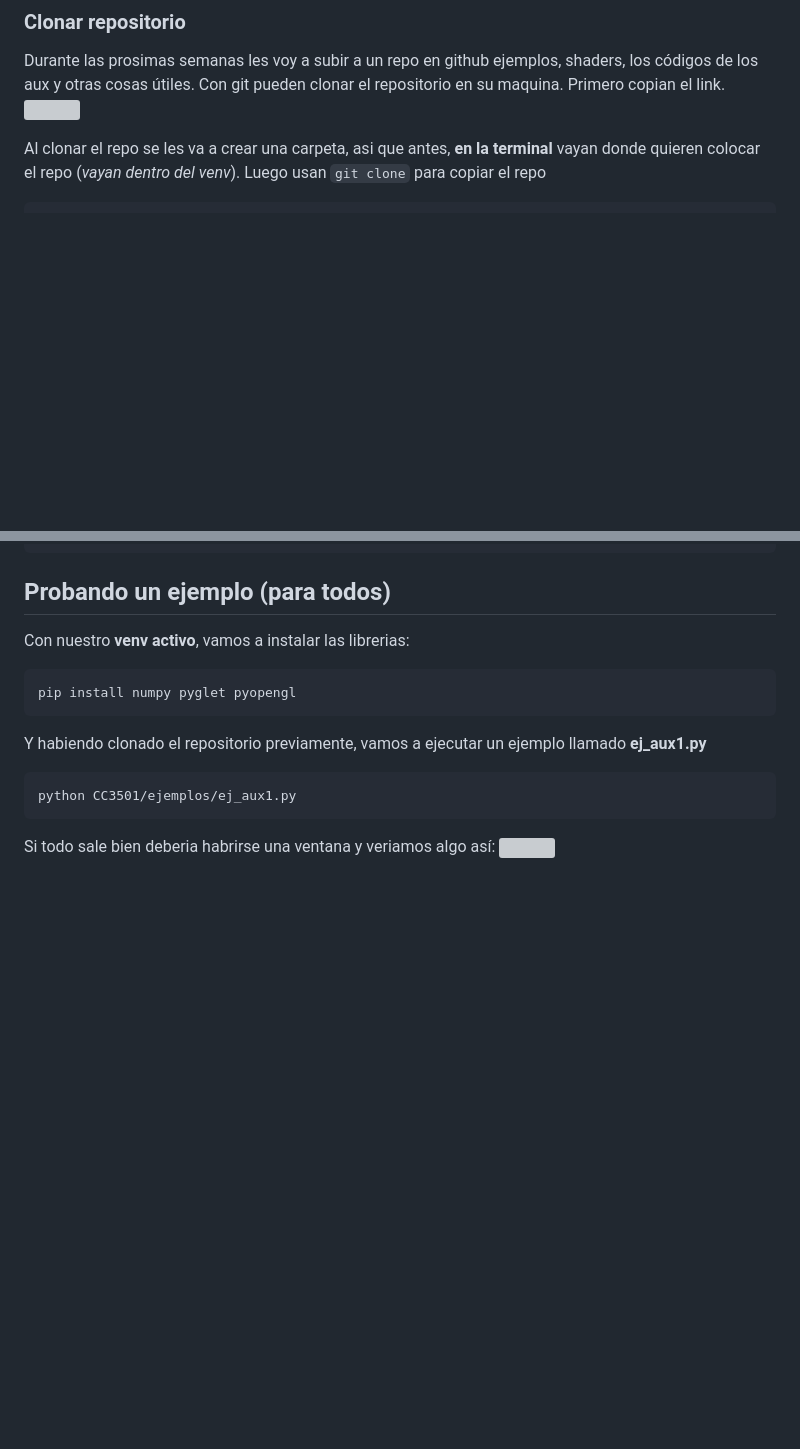
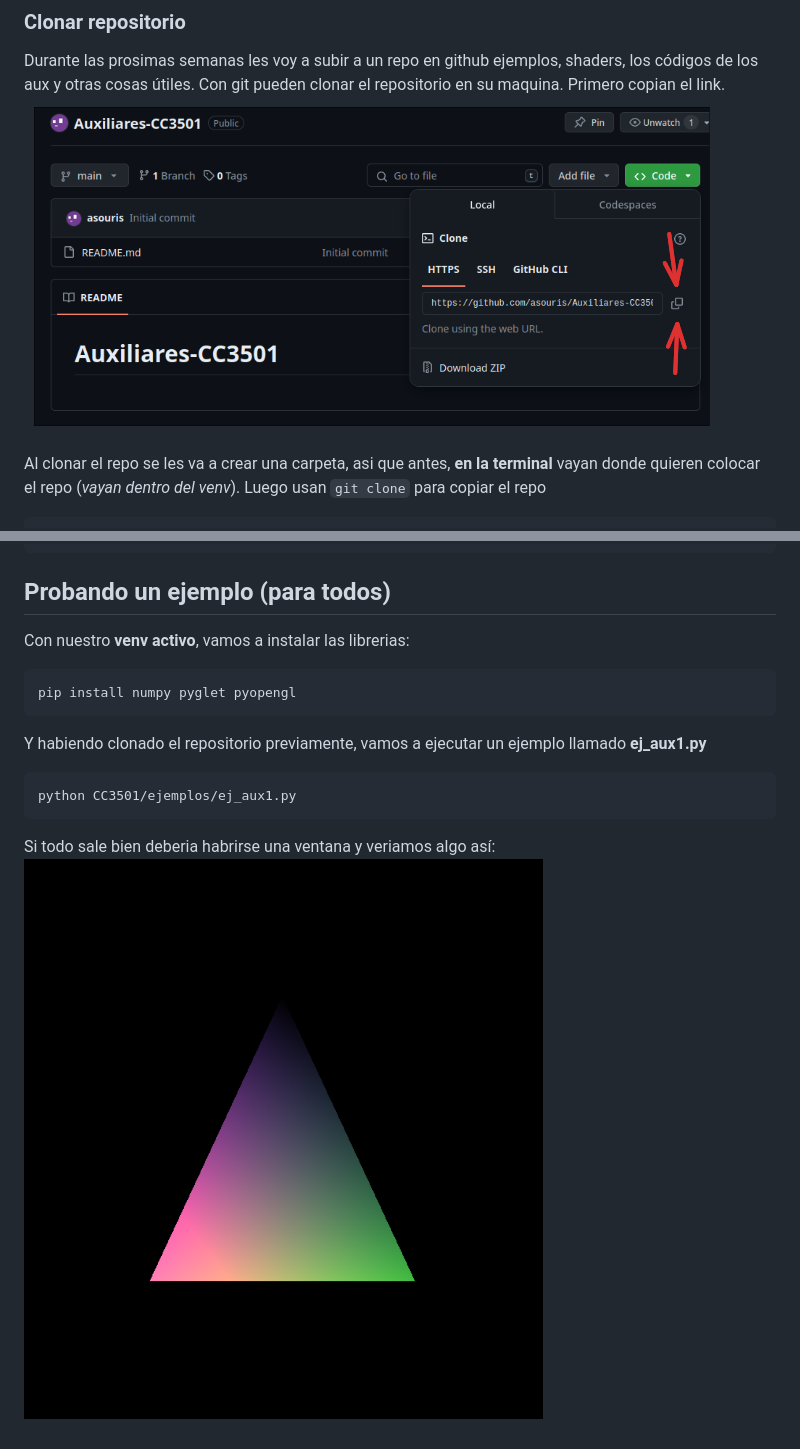
Before and after one commit to asouris/CC3501, a Markdown page: Setup.md, 2 parts joined by grey strips. Drawn GitHub-style; blank space fills up the shorter version; grey boxes are pictures that could not be loaded.

````diff
--- a/Setup.md
+++ b/Setup.md
@@ -282,7 +282,7 @@ sudo apt-get install git
 
 Durante las prosimas semanas les voy a subir a un repo en github ejemplos, shaders, los códigos de los aux y otras cosas útiles.
 Con git pueden clonar el repositorio en su maquina. Primero copian el link.
-![](./captures/2.png|550)
+![](./captures/2.png)
 
 Al clonar el repo se les va a crear una carpeta, asi que antes, **en la terminal** vayan donde quieren colocar el repo (*vayan dentro del venv*). Luego usan `git clone` para copiar el repo
 
@@ -306,4 +306,4 @@ python CC3501/ejemplos/ej_aux1.py
 ```
 
 Si todo sale bien deberia habrirse una ventana y veriamos algo así:
-![](./captures/3.png|550)
+![](./captures/3.png)
````
Also changed, not shown: other parts of Setup.md (+3 -3 lines).
